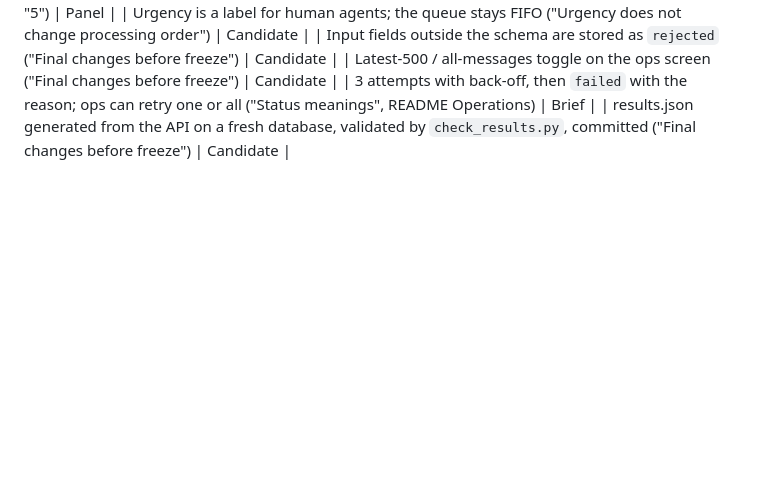
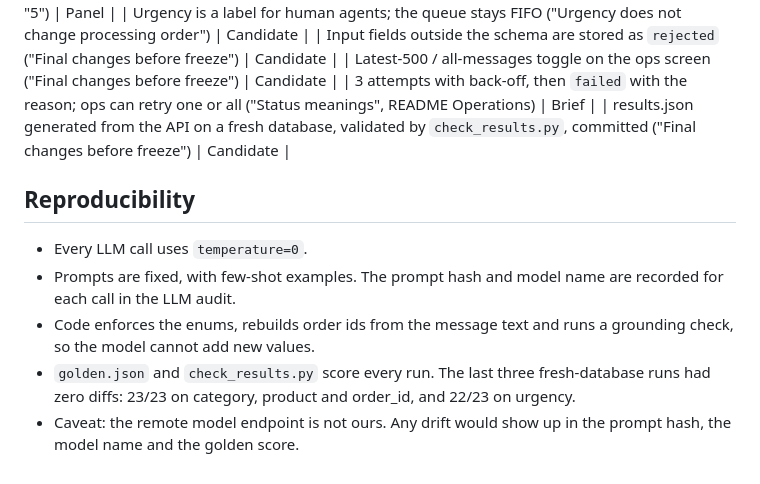
Before and after one commit to HarieshBS/Ascentium_Final_Ticket_System, a Markdown page: DECISIONS.md, the part around the change. Rendered like a GitHub page; blank space fills up the shorter version.

Commit message:
DECISIONS: reproducibility section
Co-Authored-By: Claude Opus 5.5 (1M context) <noreply@anthropic.com>

```diff
--- a/DECISIONS.md
+++ b/DECISIONS.md
@@ -204,3 +204,10 @@ Each line points to the section with the reasoning.
 | Latest-500 / all-messages toggle on the ops screen ("Final changes before freeze") | Candidate |
 | 3 attempts with back-off, then `failed` with the reason; ops can retry one or all ("Status meanings", README Operations) | Brief |
 | results.json generated from the API on a fresh database, validated by `check_results.py`, committed ("Final changes before freeze") | Candidate |
+
+## Reproducibility
+- Every LLM call uses `temperature=0`.
+- Prompts are fixed, with few-shot examples. The prompt hash and model name are recorded for each call in the LLM audit.
+- Code enforces the enums, rebuilds order ids from the message text and runs a grounding check, so the model cannot add new values.
+- `golden.json` and `check_results.py` score every run. The last three fresh-database runs had zero diffs: 23/23 on category, product and order_id, and 22/23 on urgency.
+- Caveat: the remote model endpoint is not ours. Any drift would show up in the prompt hash, the model name and the golden score.
```
